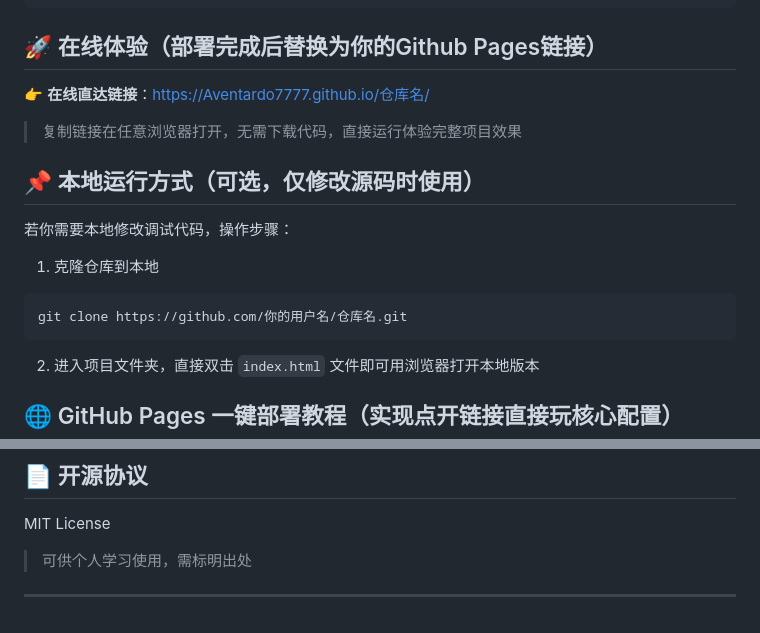
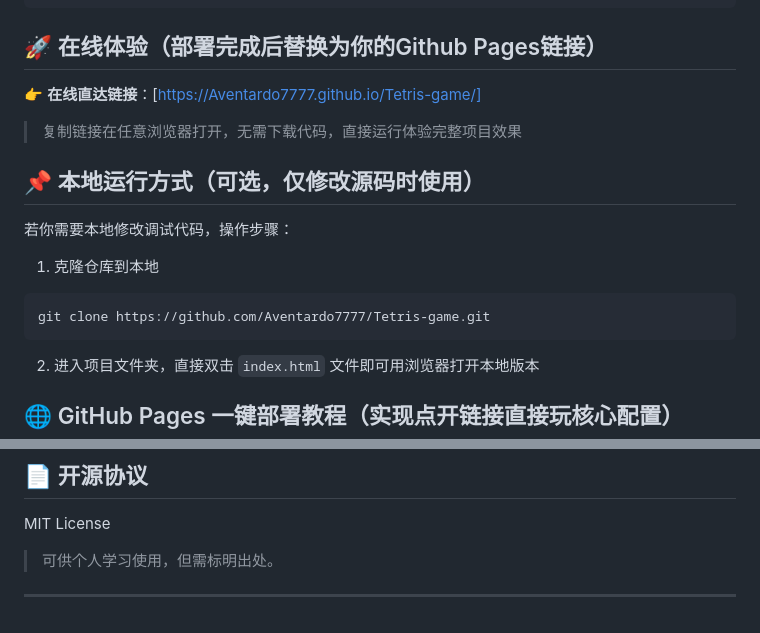
Before and after one commit to Aventardo7777/Tetris-game, a Markdown page: README.md, 2 parts joined by grey strips. Drawn GitHub-style.

````diff
--- a/README.md
+++ b/README.md
@@ -23,14 +23,14 @@
 ```
 
 ## 🚀 在线体验（部署完成后替换为你的Github Pages链接）
-👉 **在线直达链接**：https://Aventardo7777.github.io/仓库名/
+👉 **在线直达链接**：[https://Aventardo7777.github.io/Tetris-game/]
 > 复制链接在任意浏览器打开，无需下载代码，直接运行体验完整项目效果
 
 ## 📌 本地运行方式（可选，仅修改源码时使用）
 若你需要本地修改调试代码，操作步骤：
 1. 克隆仓库到本地
 ```bash
-git clone https://github.com/你的用户名/仓库名.git
+git clone https://github.com/Aventardo7777/Tetris-game.git
 ```
 2. 进入项目文件夹，直接双击 `index.html` 文件即可用浏览器打开本地版本
 
@@ -54,6 +54,6 @@ git clone https://github.com/你的用户名/仓库名.git
 
 ## 📄 开源协议
 MIT License
-> 可供个人学习使用，需标明出处
+> 可供个人学习使用，但需标明出处。
 
 ---
````
